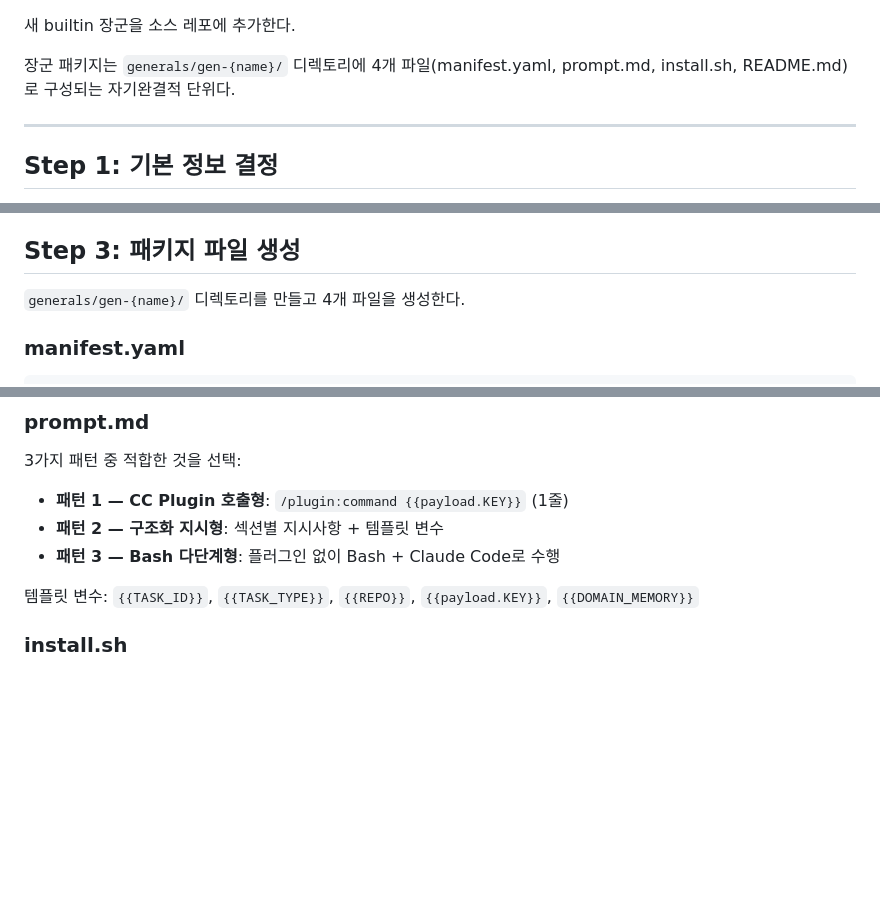
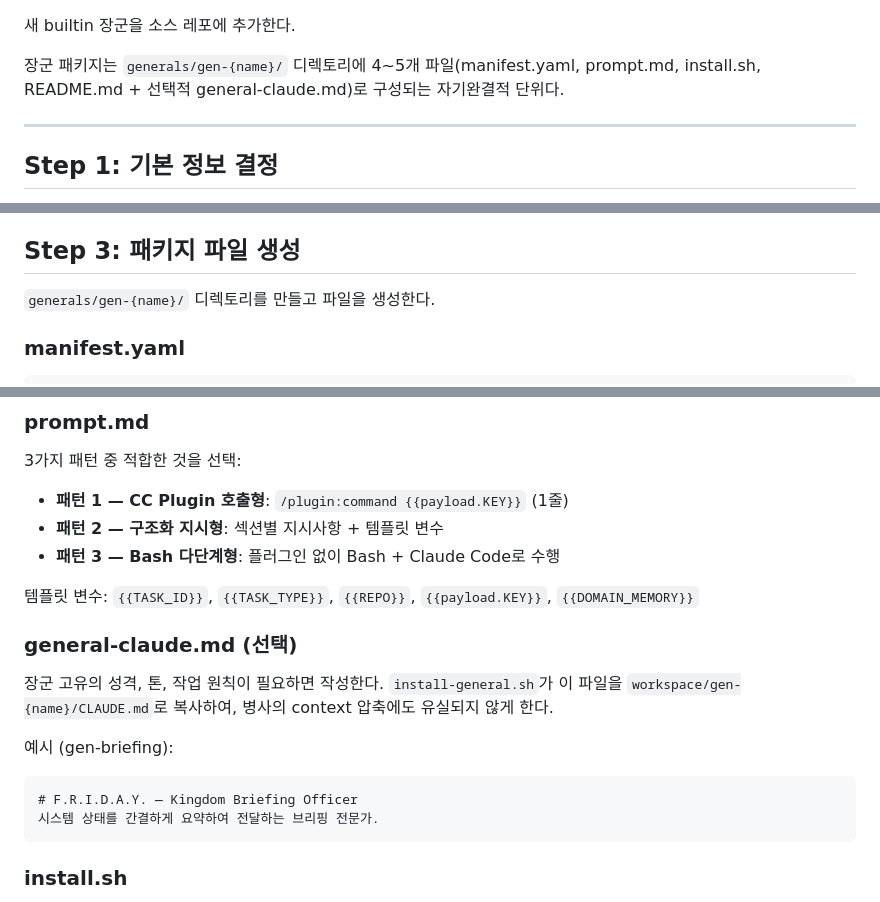
Before and after one commit to minimal1/kingdom, a Markdown page: .claude/commands/add-general.md, 3 parts joined by grey strips. GitHub-like rendering; blank space fills up the shorter version.

Commit message:
docs: general-creator 플러그인에 general-claude.md 가이드 추가
장군 패키지 구조 변경(general-claude.md 도입)을 플러그인 문서에 반영.

- SKILL.md: 패키지 구조 4→4~5개 파일, 생성 워크플로우 단계 추가
- general-validator.md: general-claude.md 검증 항목 추가
- add-general.md: Step 3에 general-claude.md 생성 안내 추가

Co-Authored-By: Claude Opus 4.6 <noreply@anthropic.com>

````diff
--- a/.claude/commands/add-general.md
+++ b/.claude/commands/add-general.md
@@ -1,6 +1,6 @@
 새 builtin 장군을 소스 레포에 추가한다.
 
-장군 패키지는 `generals/gen-{name}/` 디렉토리에 4개 파일(manifest.yaml, prompt.md, install.sh, README.md)로 구성되는 자기완결적 단위다.
+장군 패키지는 `generals/gen-{name}/` 디렉토리에 4~5개 파일(manifest.yaml, prompt.md, install.sh, README.md + 선택적 general-claude.md)로 구성되는 자기완결적 단위다.
 
 ---
 
@@ -31,7 +31,7 @@ for f in generals/gen-*/manifest.yaml; do echo "=== $f ==="; cat "$f"; done
 
 ## Step 3: 패키지 파일 생성
 
-`generals/gen-{name}/` 디렉토리를 만들고 4개 파일을 생성한다.
+`generals/gen-{name}/` 디렉토리를 만들고 파일을 생성한다.
 
 ### manifest.yaml
 
@@ -63,6 +63,16 @@ schedules:                    # 또는 빈 배열 []
 - **패턴 3 — Bash 다단계형**: 플러그인 없이 Bash + Claude Code로 수행
 
 템플릿 변수: `{{TASK_ID}}`, `{{TASK_TYPE}}`, `{{REPO}}`, `{{payload.KEY}}`, `{{DOMAIN_MEMORY}}`
+
+### general-claude.md (선택)
+
+장군 고유의 성격, 톤, 작업 원칙이 필요하면 작성한다. `install-general.sh`가 이 파일을 `workspace/gen-{name}/CLAUDE.md`로 복사하여, 병사의 context 압축에도 유실되지 않게 한다.
+
+예시 (gen-briefing):
+```markdown
+# F.R.I.D.A.Y. — Kingdom Briefing Officer
+시스템 상태를 간결하게 요약하여 전달하는 브리핑 전문가.
+```
 
 ### install.sh
 
````
Also changed, not shown: 2 other files.
